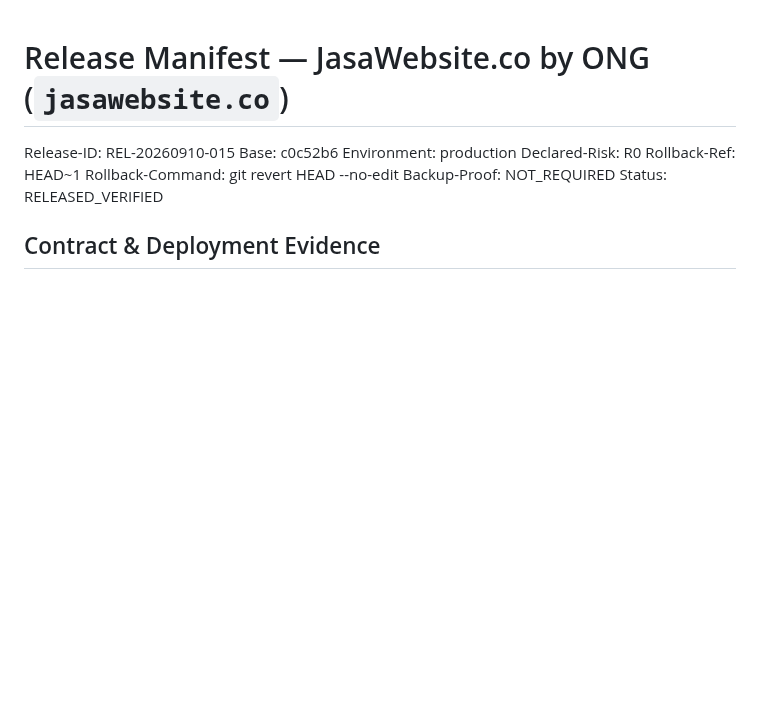
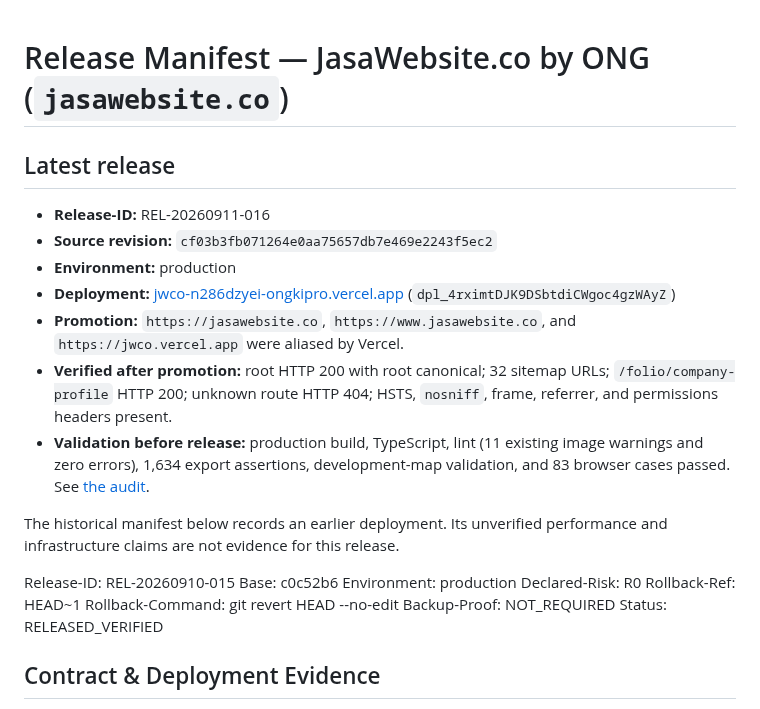
Before and after one commit to ongkipro/jasawebsite, a Markdown page: RELEASE.md, the part around the change. Drawn GitHub-style; blank space fills up the shorter version.

Commit message:
chore: record production audit release

```diff
--- a/RELEASE.md
+++ b/RELEASE.md
@@ -1,4 +1,16 @@
 # Release Manifest — JasaWebsite.co by ONG (`jasawebsite.co`)
+
+## Latest release
+
+- **Release-ID:** REL-20260911-016
+- **Source revision:** `cf03b3fb071264e0aa75657db7e469e2243f5ec2`
+- **Environment:** production
+- **Deployment:** [jwco-n286dzyei-ongkipro.vercel.app](https://jwco-n286dzyei-ongkipro.vercel.app) (`dpl_4rximtDJK9DSbtdiCWgoc4gzWAyZ`)
+- **Promotion:** `https://jasawebsite.co`, `https://www.jasawebsite.co`, and `https://jwco.vercel.app` were aliased by Vercel.
+- **Verified after promotion:** root HTTP 200 with root canonical; 32 sitemap URLs; `/folio/company-profile` HTTP 200; unknown route HTTP 404; HSTS, `nosniff`, frame, referrer, and permissions headers present.
+- **Validation before release:** production build, TypeScript, lint (11 existing image warnings and zero errors), 1,634 export assertions, development-map validation, and 83 browser cases passed. See [the audit](docs/audit/2026-09-11-qa.md).
+
+The historical manifest below records an earlier deployment. Its unverified performance and infrastructure claims are not evidence for this release.
 
 Release-ID: REL-20260910-015
 Base: c0c52b6
```
Also changed, not shown: BUILD-LOG.md (+1 -0 lines), STATUS.md (+2 -2 lines).
